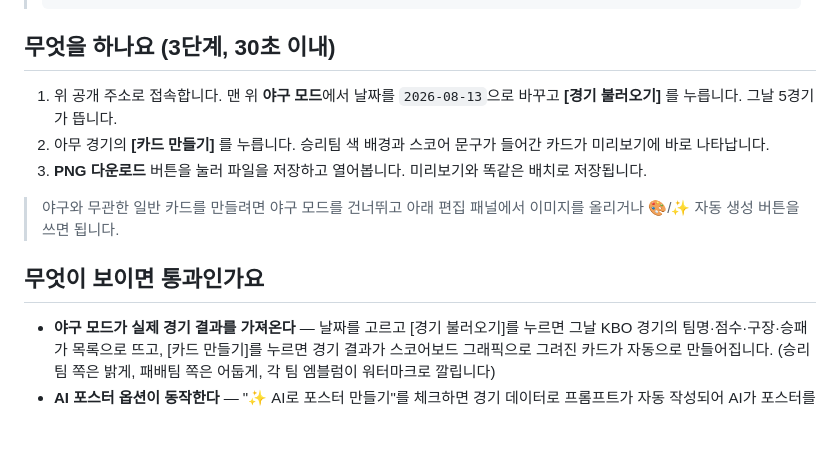
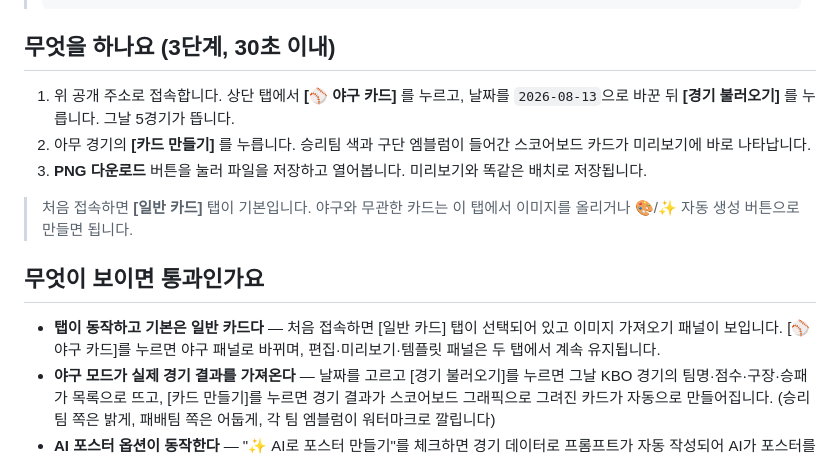
Before and after one commit to stulss/meme-card-maker, a Markdown page: 검증안내서.md, the part around the change. GitHub-like rendering; blank space fills up the shorter version.

```diff
--- a/검증안내서.md
+++ b/검증안내서.md
@@ -17,18 +17,21 @@ https://meme-card-maker.vercel.app
 
 ## 무엇을 하나요 (3단계, 30초 이내)
 
-1. 위 공개 주소로 접속합니다. 맨 위 **야구 모드**에서 날짜를 `2026-08-13`으로
-   바꾸고 **[경기 불러오기]** 를 누릅니다. 그날 5경기가 뜹니다.
-2. 아무 경기의 **[카드 만들기]** 를 누릅니다. 승리팀 색 배경과 스코어 문구가 들어간
-   카드가 미리보기에 바로 나타납니다.
+1. 위 공개 주소로 접속합니다. 상단 탭에서 **[⚾ 야구 카드]** 를 누르고, 날짜를
+   `2026-08-13`으로 바꾼 뒤 **[경기 불러오기]** 를 누릅니다. 그날 5경기가 뜹니다.
+2. 아무 경기의 **[카드 만들기]** 를 누릅니다. 승리팀 색과 구단 엠블럼이 들어간
+   스코어보드 카드가 미리보기에 바로 나타납니다.
 3. **PNG 다운로드** 버튼을 눌러 파일을 저장하고 열어봅니다. 미리보기와 똑같은
    배치로 저장됩니다.
 
-> 야구와 무관한 일반 카드를 만들려면 야구 모드를 건너뛰고 아래 편집 패널에서
-> 이미지를 올리거나 🎨/✨ 자동 생성 버튼을 쓰면 됩니다.
+> 처음 접속하면 **[일반 카드]** 탭이 기본입니다. 야구와 무관한 카드는 이 탭에서
+> 이미지를 올리거나 🎨/✨ 자동 생성 버튼으로 만들면 됩니다.
 
 ## 무엇이 보이면 통과인가요
 
+- **탭이 동작하고 기본은 일반 카드다** — 처음 접속하면 [일반 카드] 탭이 선택되어
+  있고 이미지 가져오기 패널이 보입니다. [⚾ 야구 카드]를 누르면 야구 패널로 바뀌며,
+  편집·미리보기·템플릿 패널은 두 탭에서 계속 유지됩니다.
 - **야구 모드가 실제 경기 결과를 가져온다** — 날짜를 고르고 [경기 불러오기]를 누르면
   그날 KBO 경기의 팀명·점수·구장·승패가 목록으로 뜨고, [카드 만들기]를 누르면
   경기 결과가 스코어보드 그래픽으로 그려진 카드가 자동으로 만들어집니다.
```
Also changed, not shown: README.md (+13 -1 lines), 작업내역_체크리스트.md (+7 -0 lines).
